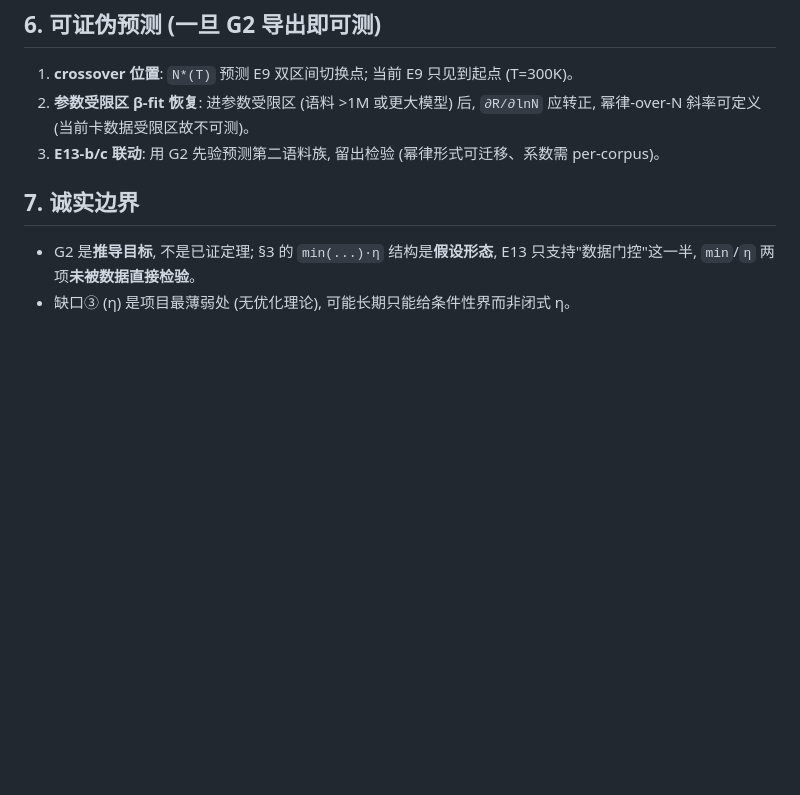
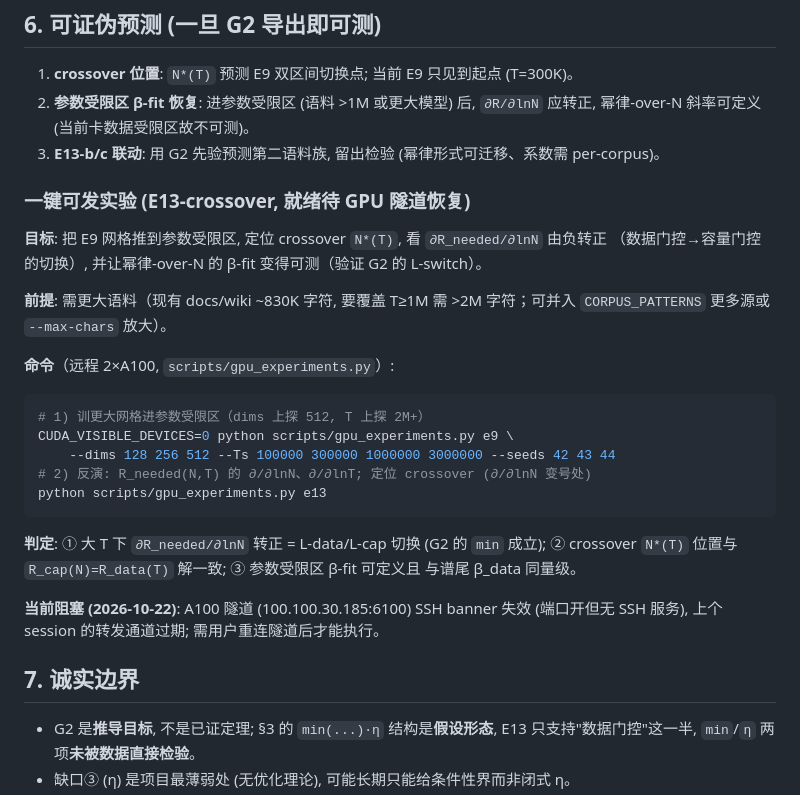
Before and after one commit to logos-42/lm-principle, a Markdown page: docs/wiki/gap2-rnt-derivation.md, the part around the change. Drawn GitHub-style; blank space fills up the shorter version.

Commit message:
docs(cogdyn): gap2 目标书加一键可发的 E13-crossover GPU 实验设计
- 目标: 推 E9 网格进参数受限区, 定位 crossover N*(T), 看 ∂R_needed/∂lnN 由负转正 (数据门控->容量门控切换, 验证 G2 的 L-switch/min)
- 命令: e9 --dims 128 256 512 --Ts 100K 300K 1M 3M + e13 反演
- 判定: ∂/∂lnN 转正 / crossover 位置 / 参数受限区 β-fit 可测
- 阻塞: A100 隧道(6100) SSH banner 失效, 上个 session 转发通道过期, 待用户重连

````diff
--- a/docs/wiki/gap2-rnt-derivation.md
+++ b/docs/wiki/gap2-rnt-derivation.md
@@ -97,6 +97,29 @@ R_ach(N, T, {λ_i}) = min( R_cap(N), R_data(T) ) · η(N, T)
    幂律-over-N 斜率可定义 (当前卡数据受限区故不可测)。
 3. **E13-b/c 联动**: 用 G2 先验预测第二语料族, 留出检验 (幂律形式可迁移、系数需 per-corpus)。
 
+### 一键可发实验 (E13-crossover, 就绪待 GPU 隧道恢复)
+
+**目标**: 把 E9 网格推到参数受限区, 定位 crossover `N*(T)`, 看 `∂R_needed/∂lnN` 由负转正
+（数据门控→容量门控的切换）, 并让幂律-over-N 的 β-fit 变得可测（验证 G2 的 L-switch）。
+
+**前提**: 需更大语料（现有 docs/wiki ~830K 字符, 要覆盖 T≥1M 需 >2M 字符；可并入
+`CORPUS_PATTERNS` 更多源或 `--max-chars` 放大）。
+
+**命令**（远程 2×A100, `scripts/gpu_experiments.py`）:
+```bash
+# 1) 训更大网格进参数受限区（dims 上探 512, T 上探 2M+）
+CUDA_VISIBLE_DEVICES=0 python scripts/gpu_experiments.py e9 \
+    --dims 128 256 512 --Ts 100000 300000 1000000 3000000 --seeds 42 43 44
+# 2) 反演: R_needed(N,T) 的 ∂/∂lnN、∂/∂lnT; 定位 crossover (∂/∂lnN 变号处)
+python scripts/gpu_experiments.py e13
+```
+**判定**: ① 大 T 下 `∂R_needed/∂lnN` 转正 = L-data/L-cap 切换 (G2 的 `min` 成立);
+② crossover `N*(T)` 位置与 `R_cap(N)=R_data(T)` 解一致; ③ 参数受限区 β-fit 可定义且
+与谱尾 β_data 同量级。
+
+**当前阻塞 (2026-10-22)**: A100 隧道 (100.100.30.185:6100) SSH banner 失效 (端口开但无
+SSH 服务), 上个 session 的转发通道过期; 需用户重连隧道后才能执行。
+
 ## 7. 诚实边界
 
 - G2 是**推导目标**, 不是已证定理; §3 的 `min(...)·η` 结构是**假设形态**,
````
